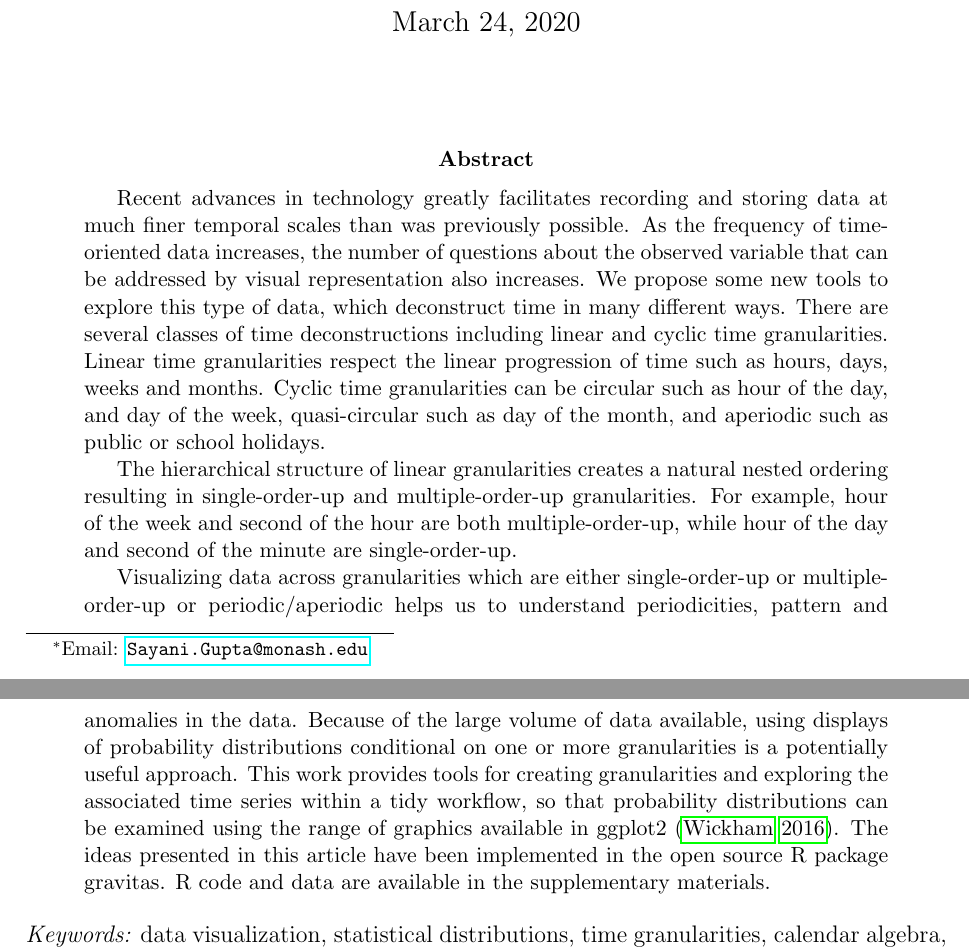
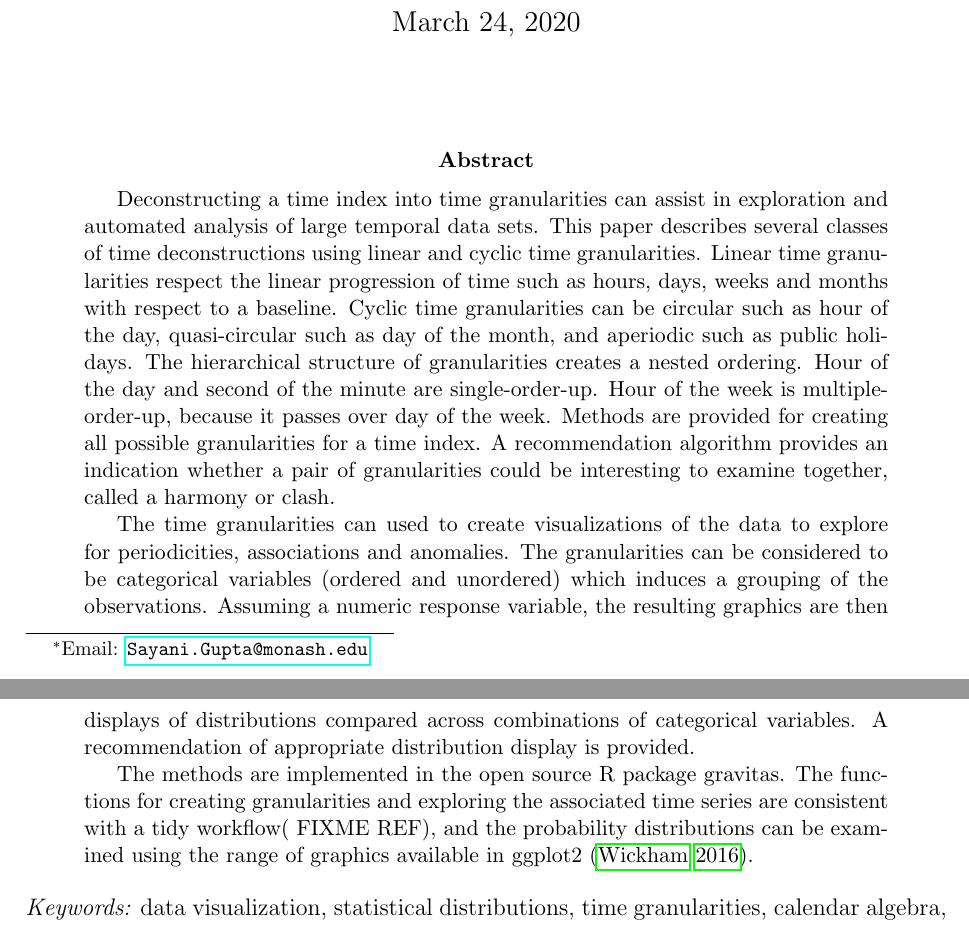
Before and after one commit to Sayani07/paper-gravitas, an R Markdown document (main.Rmd): two parts of pages 1 and 2 of 36, joined at a grey line, cut so that both start at the same text. The pictures show the output file main.pdf that the author committed with the source.

Commit message:
reorganised and changed language  of abstract

```diff
--- a/main.Rmd
+++ b/main.Rmd
@@ -28,12 +28,11 @@ keywords:
 - R
 
 abstract: |
- Recent advances in technology greatly facilitates recording and storing data at much finer temporal scales than was previously possible. As the frequency of time-oriented data increases, the number of questions about the observed variable that can be addressed by visual representation also increases. We propose some new tools to explore this type of data, which deconstruct time in many different ways. There are several classes of time deconstructions including linear and cyclic time granularities. Linear time granularities respect the linear progression of time such as hours, days, weeks and months. Cyclic time granularities can be circular such as hour of the day, and day of the week, quasi-circular such as day of the month, and aperiodic such as public or school holidays.
-
-  The hierarchical structure of linear granularities creates a natural nested ordering resulting in single-order-up and multiple-order-up granularities. For example, hour of the week and second of the hour are both multiple-order-up, while hour of the day and second of the minute are single-order-up.
-
-   Visualizing data across granularities which are either single-order-up or multiple-order-up or periodic/aperiodic helps us to understand periodicities, pattern and anomalies in the data. Because of the large volume of data available, using displays of probability distributions conditional on one or more granularities is a potentially useful approach. This work provides tools for creating granularities and exploring the associated time series within a tidy workflow, so that probability distributions can be examined using the range of graphics available in ggplot2 [@Wickham2009pk]. The ideas presented in this article have been implemented in the open source R package gravitas. R code and data are available in the supplementary materials.
-
+ Deconstructing a time index into time granularities can assist in exploration and automated analysis of large temporal data sets. This paper describes several classes of time deconstructions using linear and cyclic time granularities. Linear time granularities respect the linear progression of time such as hours, days, weeks and months with respect to a baseline. Cyclic time granularities can be circular such as hour of the day, quasi-circular such as day of the month, and aperiodic such as public  holidays. The hierarchical structure of granularities creates a nested ordering. Hour of the day and second of the minute are single-order-up. Hour of the week is multiple-order-up, because it passes over day  of the week. Methods are provided for creating all possible granularities for a time index.  A recommendation algorithm provides an indication whether a pair of granularities could be interesting to examine together, called a harmony or clash.
+
+ The time granularities can used to create visualizations of the data to explore for periodicities, associations and anomalies. The granularities can be considered to be categorical variables (ordered and unordered) which induces a grouping of the observations. Assuming a numeric response variable, the resulting graphics are then displays of distributions compared across combinations of categorical variables. A recommendation of appropriate distribution display is provided.
+
+ The methods are implemented in the open source R package gravitas. The functions for creating granularities and exploring the associated time series are consistent with a tidy workflow( FIXME REF), and the probability distributions can be examined using the range of graphics available in ggplot2 [@Wickham2009pk].
 bibliography: [bibliography.bib]
 preamble: >
   \setlength {\marginparwidth }{2cm}
```
Also changed, not shown: figure/allFig-1.pdf, figure/allFig-2.pdf, figure/bothcust-1.pdf, figure/bothcust-2.pdf, figure/cricex-1.pdf, figure/cricex-2.pdf, main.pdf.
